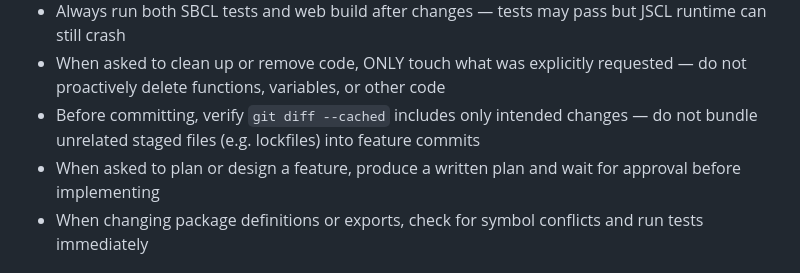
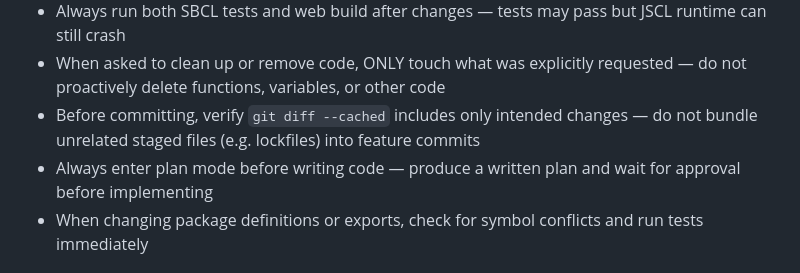
Before and after one commit to anthonyf/dunge-cl, a Markdown page: CLAUDE.md, the part around the change. Drawn GitHub-style.

Commit message:
Update CLAUDE.md to always plan before coding (#28)
## Summary
- Change planning rule from "when asked to plan" to "always enter plan
mode before writing code"

## Test plan
- [x] Documentation-only change, no code affected

🤖 Generated with [Claude Code](https://claude.com/claude-code)

Co-authored-by: Claude Opus 4.6 <noreply@anthropic.com>

```diff
--- a/CLAUDE.md
+++ b/CLAUDE.md
@@ -81,7 +81,7 @@ ssh -L 8080:localhost:8080 user@your-vps "python3 -m http.server 8080 --director
 - Always run both SBCL tests and web build after changes — tests may pass but JSCL runtime can still crash
 - When asked to clean up or remove code, ONLY touch what was explicitly requested — do not proactively delete functions, variables, or other code
 - Before committing, verify `git diff --cached` includes only intended changes — do not bundle unrelated staged files (e.g. lockfiles) into feature commits
-- When asked to plan or design a feature, produce a written plan and wait for approval before implementing
+- Always enter plan mode before writing code — produce a written plan and wait for approval before implementing
 - When changing package definitions or exports, check for symbol conflicts and run tests immediately
 
 ## Conventions
```
